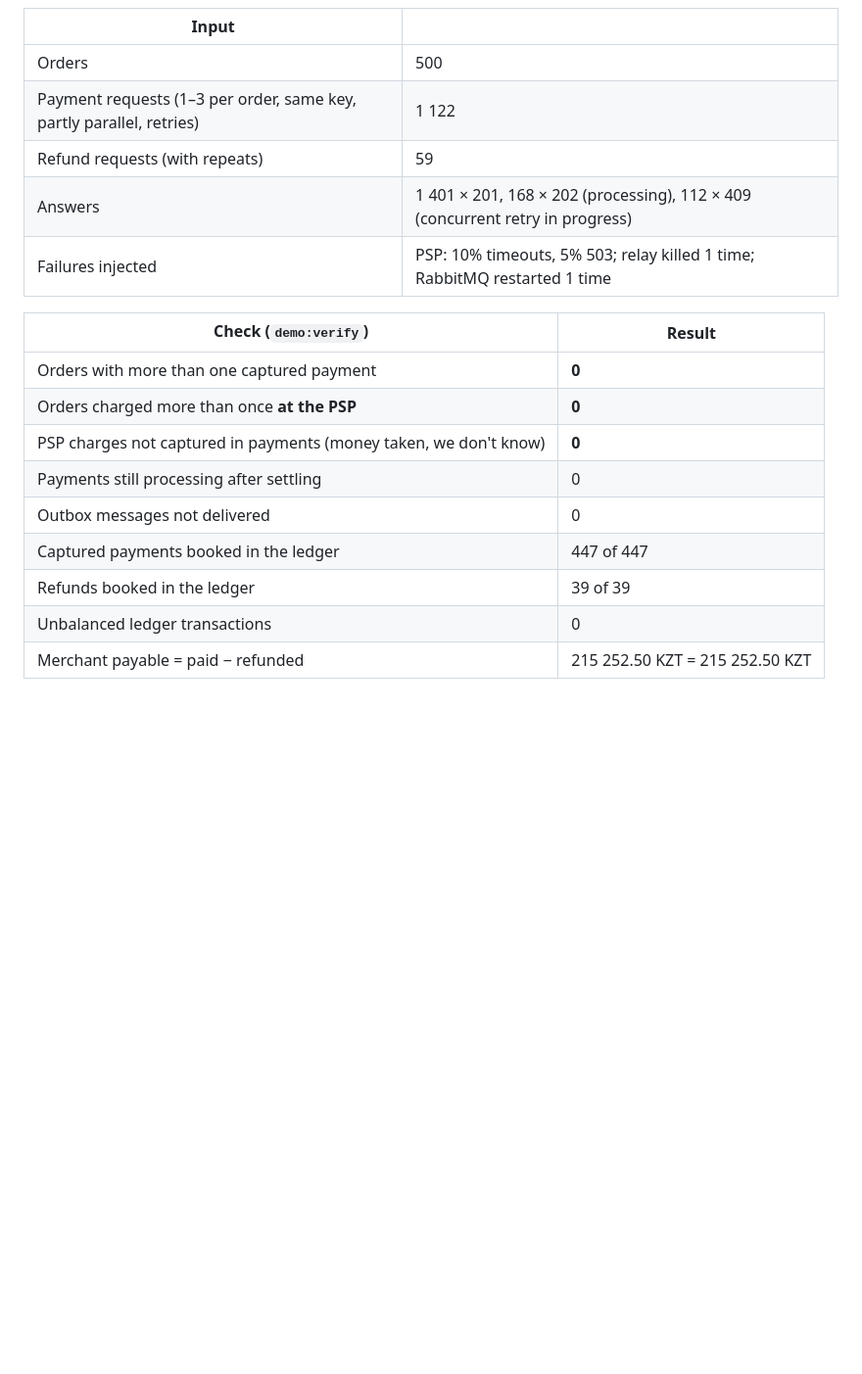
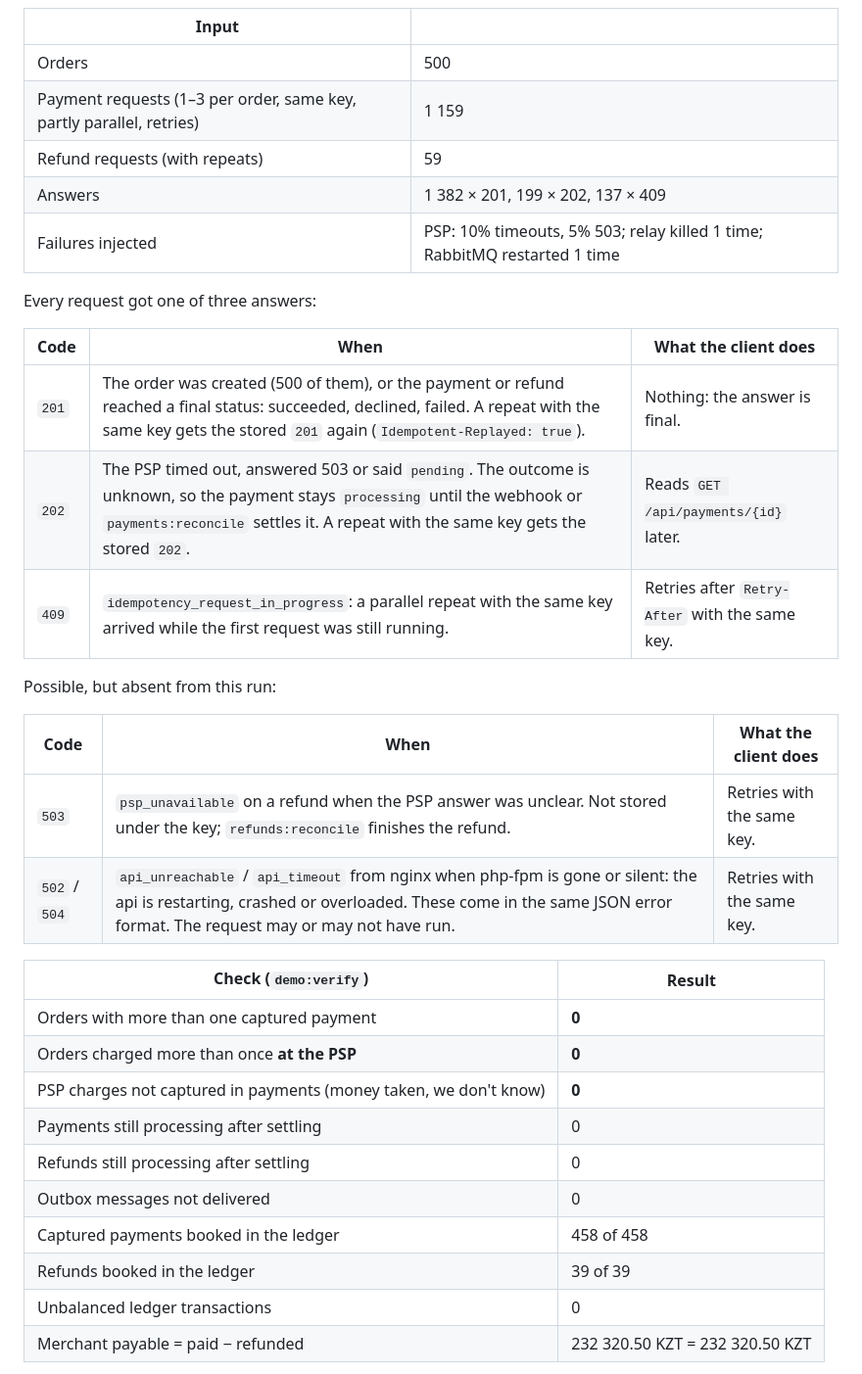
Before and after one commit to azhimov/payments-outbox, a Markdown page: README.md, the part around one of its changes. Shown at 98% size. Rendered like a GitHub page; blank space fills up the shorter version.

```diff
--- a/README.md
+++ b/README.md
@@ -134,10 +134,25 @@ Result of a full run on a laptop (`make chaos`, 2026-11-11):
 | Input | |
 |---|---|
 | Orders | 500 |
-| Payment requests (1–3 per order, same key, partly parallel, retries) | 1 122 |
+| Payment requests (1–3 per order, same key, partly parallel, retries) | 1 159 |
 | Refund requests (with repeats) | 59 |
-| Answers | 1 401 × 201, 168 × 202 (processing), 112 × 409 (concurrent retry in progress) |
+| Answers | 1 382 × 201, 199 × 202, 137 × 409 |
 | Failures injected | PSP: 10% timeouts, 5% 503; relay killed 1 time; RabbitMQ restarted 1 time |
+
+Every request got one of three answers:
+
+| Code | When | What the client does |
+|---|---|---|
+| `201` | The order was created (500 of them), or the payment or refund reached a final status: succeeded, declined, failed. A repeat with the same key gets the stored `201` again (`Idempotent-Replayed: true`). | Nothing: the answer is final. |
+| `202` | The PSP timed out, answered 503 or said `pending`. The outcome is unknown, so the payment stays `processing` until the webhook or `payments:reconcile` settles it. A repeat with the same key gets the stored `202`. | Reads `GET /api/payments/{id}` later. |
+| `409` | `idempotency_request_in_progress`: a parallel repeat with the same key arrived while the first request was still running. | Retries after `Retry-After` with the same key. |
+
+Possible, but absent from this run:
+
+| Code | When | What the client does |
+|---|---|---|
+| `503` | `psp_unavailable` on a refund when the PSP answer was unclear. Not stored under the key; `refunds:reconcile` finishes the refund. | Retries with the same key. |
+| `502` / `504` | `api_unreachable` / `api_timeout` from nginx when php-fpm is gone or silent: the api is restarting, crashed or overloaded. These come in the same JSON error format. The request may or may not have run. | Retries with the same key. |
 
 | Check (`demo:verify`) | Result |
 |---|---|
@@ -145,9 +160,10 @@ Result of a full run on a laptop (`make chaos`, 2026-11-11):
 | Orders charged more than once **at the PSP** | **0** |
 | PSP charges not captured in payments (money taken, we don't know) | **0** |
 | Payments still processing after settling | 0 |
+| Refunds still processing after settling | 0 |
 | Outbox messages not delivered | 0 |
-| Captured payments booked in the ledger | 447 of 447 |
+| Captured payments booked in the ledger | 458 of 458 |
 | Refunds booked in the ledger | 39 of 39 |
 | Unbalanced ledger transactions | 0 |
-| Merchant payable = paid − refunded | 215 252.50 KZT = 215 252.50 KZT |
+| Merchant payable = paid − refunded | 232 320.50 KZT = 232 320.50 KZT |
 
```
Also changed, not shown: other parts of README.md (+11 -2 lines), CHANGELOG.md (+1 -0 lines), docs/grafana.png (added).
